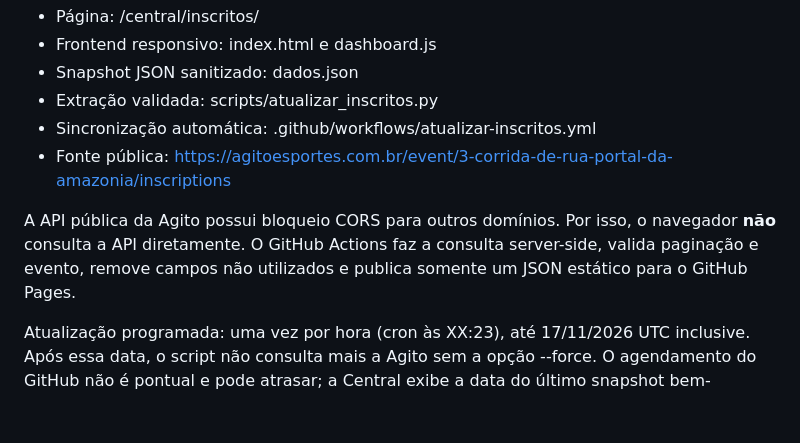
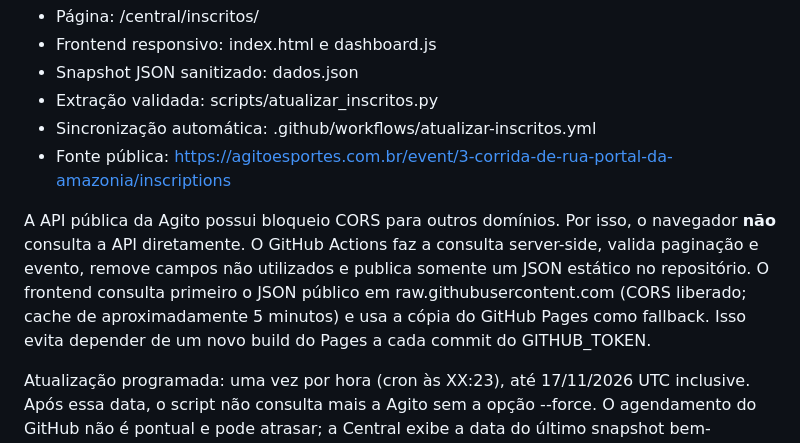
Before and after one commit to izaeltec-sys/portal-amazonia-2026, a Markdown page: central/inscritos/README.md, the part around the change. Drawn GitHub-style; blank space fills up the shorter version.

Commit message:
docs(inscritos): explica GitHub Raw como fonte atualizada e fallback Pages

```diff
--- a/central/inscritos/README.md
+++ b/central/inscritos/README.md
@@ -11,7 +11,7 @@ Módulo leve, sem serviços de mapa, banco de dados ou dependências JavaScript
 - Sincronização automática: .github/workflows/atualizar-inscritos.yml
 - Fonte pública: https://agitoesportes.com.br/event/3-corrida-de-rua-portal-da-amazonia/inscriptions
 
-A API pública da Agito possui bloqueio CORS para outros domínios. Por isso, o navegador **não** consulta a API diretamente. O GitHub Actions faz a consulta server-side, valida paginação e evento, remove campos não utilizados e publica somente um JSON estático para o GitHub Pages.
+A API pública da Agito possui bloqueio CORS para outros domínios. Por isso, o navegador **não** consulta a API diretamente. O GitHub Actions faz a consulta server-side, valida paginação e evento, remove campos não utilizados e publica somente um JSON estático no repositório. O frontend consulta primeiro o JSON público em raw.githubusercontent.com (CORS liberado; cache de aproximadamente 5 minutos) e usa a cópia do GitHub Pages como fallback. Isso evita depender de um novo build do Pages a cada commit do GITHUB_TOKEN.
 
 Atualização programada: uma vez por hora (cron às XX:23), até 17/11/2026 UTC inclusive. Após essa data, o script não consulta mais a Agito sem a opção --force. O agendamento do GitHub não é pontual e pode atrasar; a Central exibe a data do último snapshot bem-sucedido.
 
```
